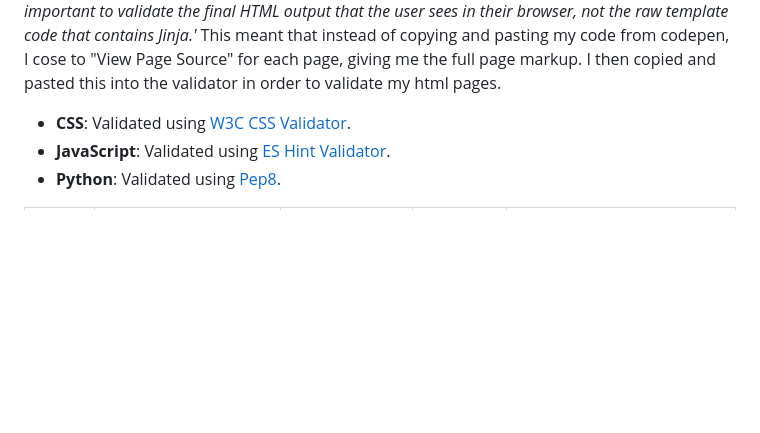
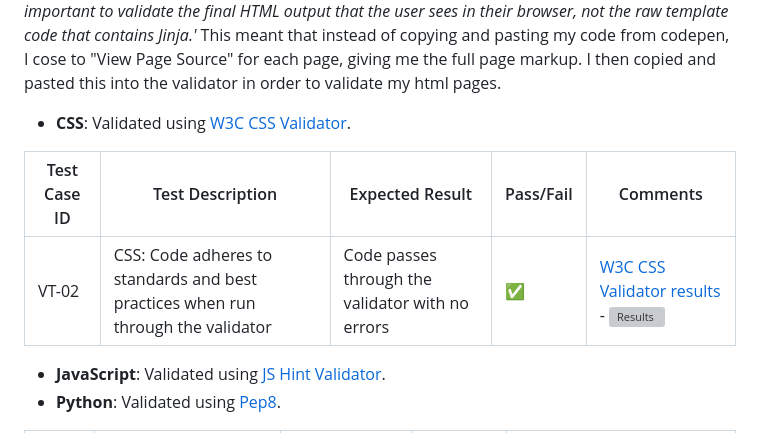
Before and after one commit to AlexandraEL9/MOCA-app, a Markdown page: README.md, the part around the change. Drawn GitHub-style; blank space fills up the shorter version; grey boxes are pictures that could not be loaded.

Commit message:
add: css validation

```diff
--- a/README.md
+++ b/README.md
@@ -198,10 +198,15 @@ When I was creating my website, the design plan was changed but only small place
 *-Comments:* When first undertaking the validation of the HTML using the W3C validator, I kept getting errors to do with the jinja templating ([Image](./docs/testing/validator-testing/w3c-jinja-errors.png)). Research on chatGPT gave this option, *'Since Jinja syntax is meant to be rendered server-side before the final HTML is served to the user, it’s important to validate the final HTML output that the user sees in their browser, not the raw template code that contains Jinja.'* This meant that instead of copying and pasting my code from codepen, I cose to "View Page Source" for each page, giving me the full page markup. I then copied and pasted this into the validator in order to validate my html pages.
 
 
+- **CSS**: Validated using [W3C CSS Validator](https://jigsaw.w3.org/css-validator/).
+
+| Test Case ID | Test Description                                                                                             | Expected Result                                                                                       | Pass/Fail | Comments                                                                                         |
+|--------------|-------------------------------------------------------------------------------------------------------------|-------------------------------------------------------------------------------------------------------|-----------|--------------------------------------------------------------------------------------------------|
+| VT-02        | CSS: Code adheres to standards and best practices when run through the validator                         | Code passes through the validator with no errors                                                      | ✅        | [W3C CSS Validator results](https://jigsaw.w3.org/css-validator/#validate_by_input) - ![Results](/docs/testing/validator-testing/jigsaw-css.png) |
 
 
-- **CSS**: Validated using [W3C CSS Validator](https://jigsaw.w3.org/css-validator/).
-- **JavaScript**: Validated using [ES Hint Validator](https://jigsaw.w3.org/css-validator/).
+
+- **JavaScript**: Validated using [JS Hint Validator](https://jshint.com/).
 - **Python**: Validated using [Pep8](https://jigsaw.w3.org/css-validator/).
 
 
```
